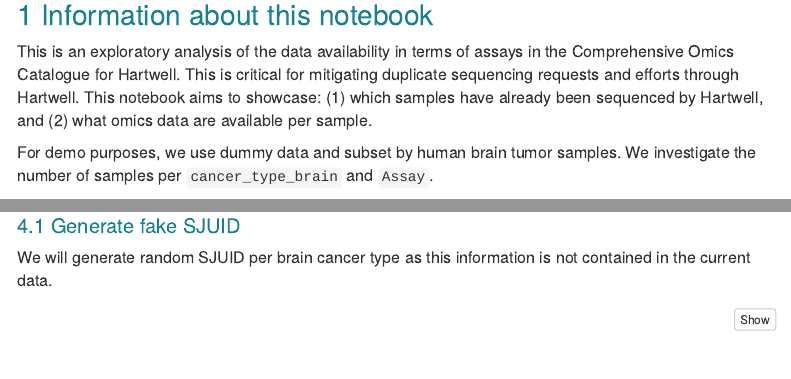
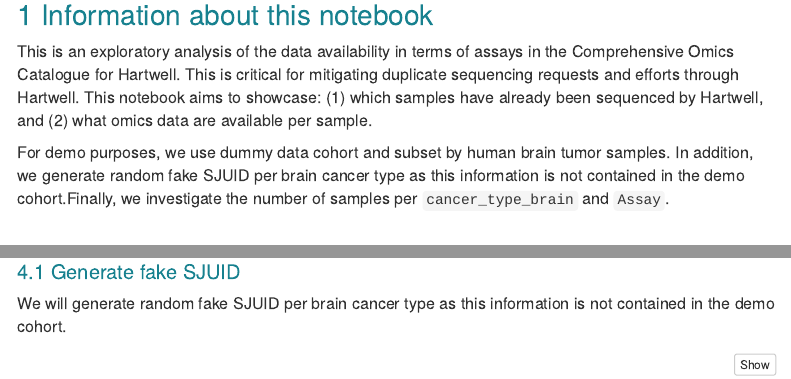
Before and after one commit to stjude-biohackathon/KIDS24-team1, an R Markdown document (analyses/data-exploratory-analysis/01-data-exploratory-analysis.Rmd): the page in a window 1100 px wide, from 570 px down, and a second part further down, joined at a grey line. Rendered offline with R 4.5, knitr and Pandoc, with nearby package versions; some code elsewhere in the file could not run offline; menus at the side of the page are left out.

Commit message:
Run after adding clarification for SJUID

````diff
--- a/analyses/data-exploratory-analysis/01-data-exploratory-analysis.Rmd
+++ b/analyses/data-exploratory-analysis/01-data-exploratory-analysis.Rmd
@@ -104,7 +104,7 @@ This is an exploratory analysis of the data availability in terms of assays in t
 (1) which samples have already been sequenced by Hartwell, and
 (2) what omics data are available per sample.
 
-For demo purposes, we use dummy data and subset by human brain tumor samples. We investigate the number of samples per `cancer_type_brain` and `Assay`.
+For demo purposes, we use dummy data cohort and subset by human brain tumor samples. In addition, we generate random fake SJUID per brain cancer type as this information is not contained in the demo cohort.Finally, we investigate the number of samples per `cancer_type_brain` and `Assay`.
 
 # Set up
 
@@ -169,7 +169,7 @@ project_df <- read.csv(metadata_file, stringsAsFactors=FALSE) %>%
 
 ## Generate fake SJUID
 
-We will generate random SJUID per brain cancer type as this information is not contained in the current data.
+We will generate random fake SJUID per brain cancer type as this information is not contained in the demo cohort.
 
 ```{r generate-fake-SJUID, echo=TRUE}
 # Create a smaller set of unique strings, each starting with "SJH"
````
Also changed, not shown: analyses/data-exploratory-analysis/README.md, analyses/data-exploratory-analysis/plots/Report-data-exploratory-analysis-2024-09-09.html, analyses/data-exploratory-analysis/plots/Report-data-exploratory-analysis-2024-09-09.pdf, analyses/data-exploratory-analysis/01-data-exploratory-analysis.Rmd (2 more changed lines), 5 other files.
